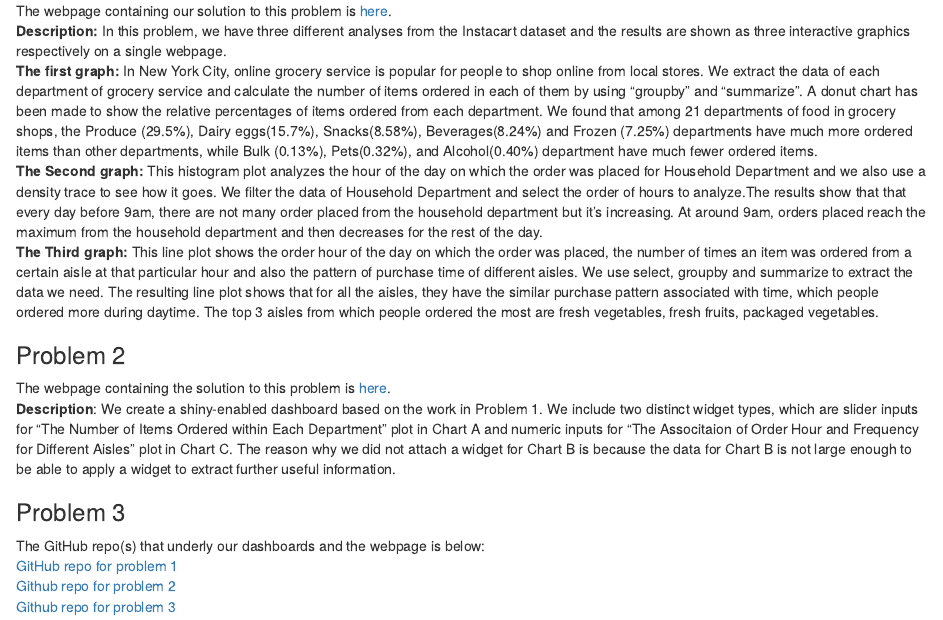
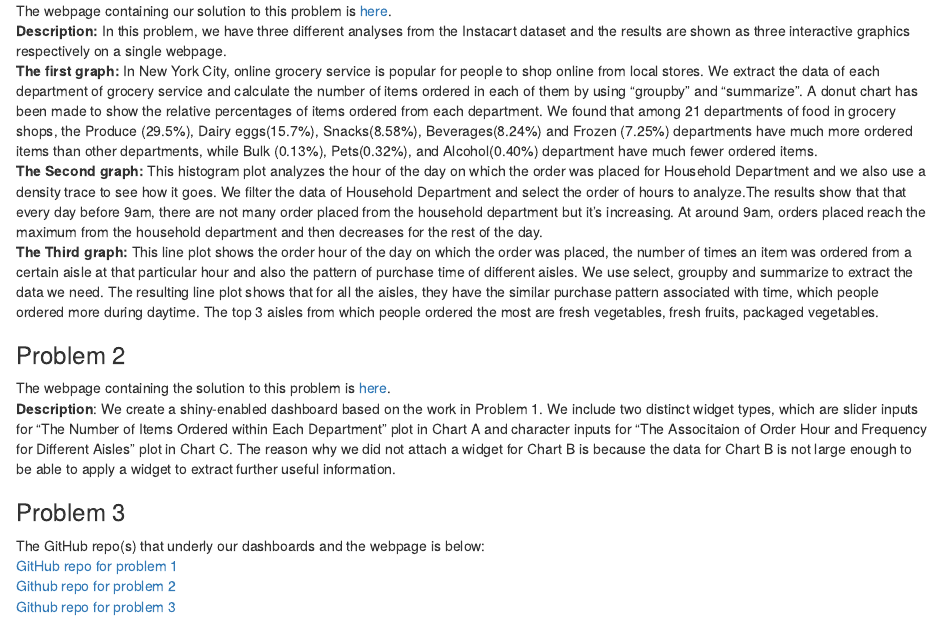
Before and after one commit to xy2364/hw6-problem-3, an R Markdown document (p8105_hw6_xy2364_yt2604.rmd): the page in a window 1100 px wide, from 210 px down. The pictures show the output file p8105_hw6_xy2364_yt2604.html that the author committed with the source, opened offline.

Commit message:
finish shiny.io

```diff
--- a/p8105_hw6_xy2364_yt2604.rmd
+++ b/p8105_hw6_xy2364_yt2604.rmd
@@ -17,12 +17,12 @@ The webpage containing our solution to this problem is [here](https://tuyuqi.git
 
 
 ### Problem 2
-The webpage containing the solution to this problem is [here]().
-**Description**: We create a shiny-enabled dashboard based on the work in Problem 1. We include two distinct widget types, which are slider inputs for "The Number of Items Ordered within Each Department" plot in Chart A and numeric inputs for "The Associtaion of Order Hour and Frequency for Different Aisles" plot in Chart C. The reason why we did not attach a widget for Chart B is because the data for Chart B is not large enough to be able to apply a widget to extract further useful information.
+The webpage containing the solution to this problem is [here](https://tuyuqi.shinyapps.io/hw6_problem_2/).
+**Description**: We create a shiny-enabled dashboard based on the work in Problem 1. We include two distinct widget types, which are slider inputs for "The Number of Items Ordered within Each Department" plot in Chart A and character inputs for "The Associtaion of Order Hour and Frequency for Different Aisles" plot in Chart C. The reason why we did not attach a widget for Chart B is because the data for Chart B is not large enough to be able to apply a widget to extract further useful information.
 
 
 ### Problem 3
 The GitHub repo(s) that underly our dashboards and the webpage is below:
 [GitHub repo for problem 1](https://github.com/tuyuqi/p8105_hw6_yt2604)
 [Github repo for problem 2](https://github.com/tuyuqi/p8105_hw6_yt2604_xy2364_problem2)
-[Github repo for problem 3]()
+[Github repo for problem 3](https://github.com/xy2364/hw6-problem-3)
```
Also changed, not shown: p8105_hw6_xy2364_yt2604.html.
